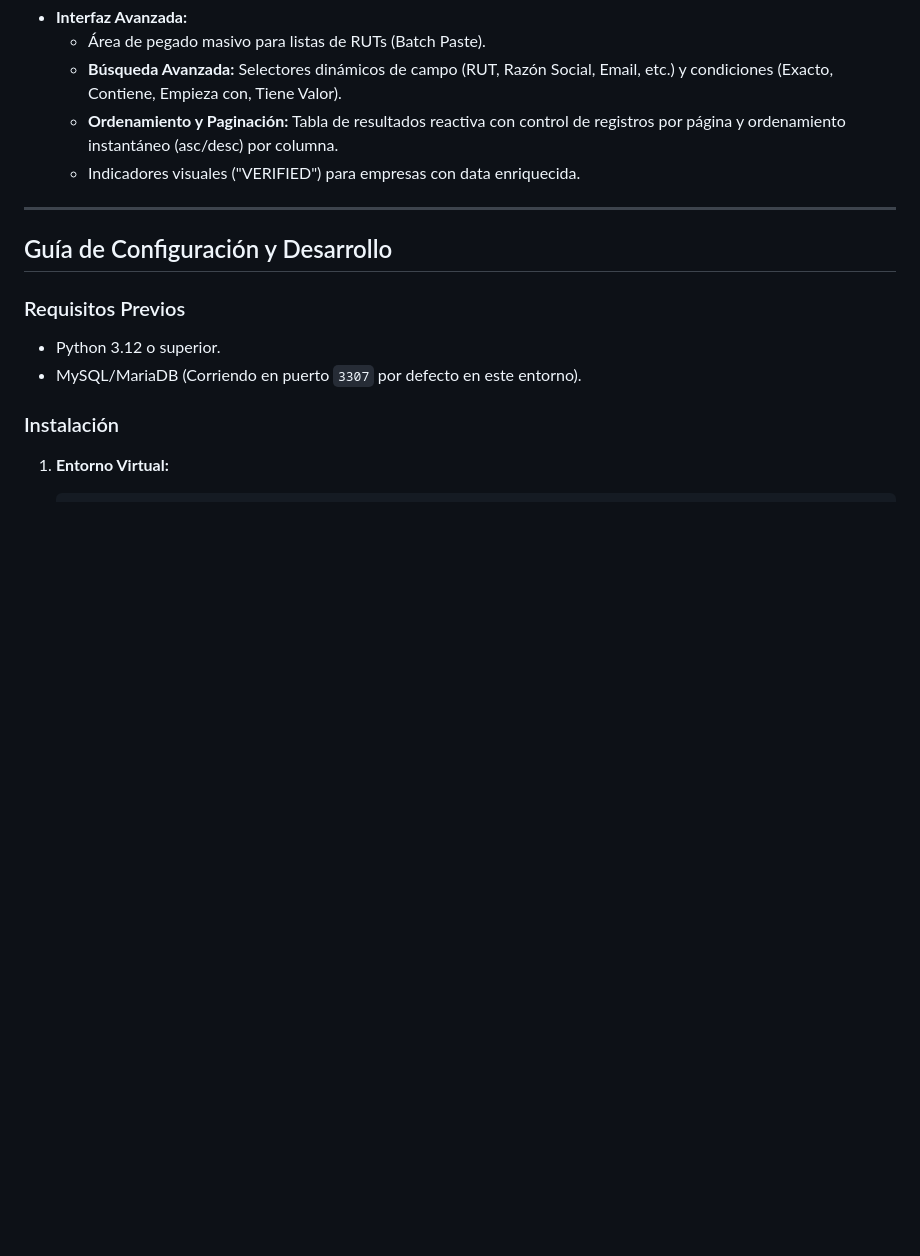
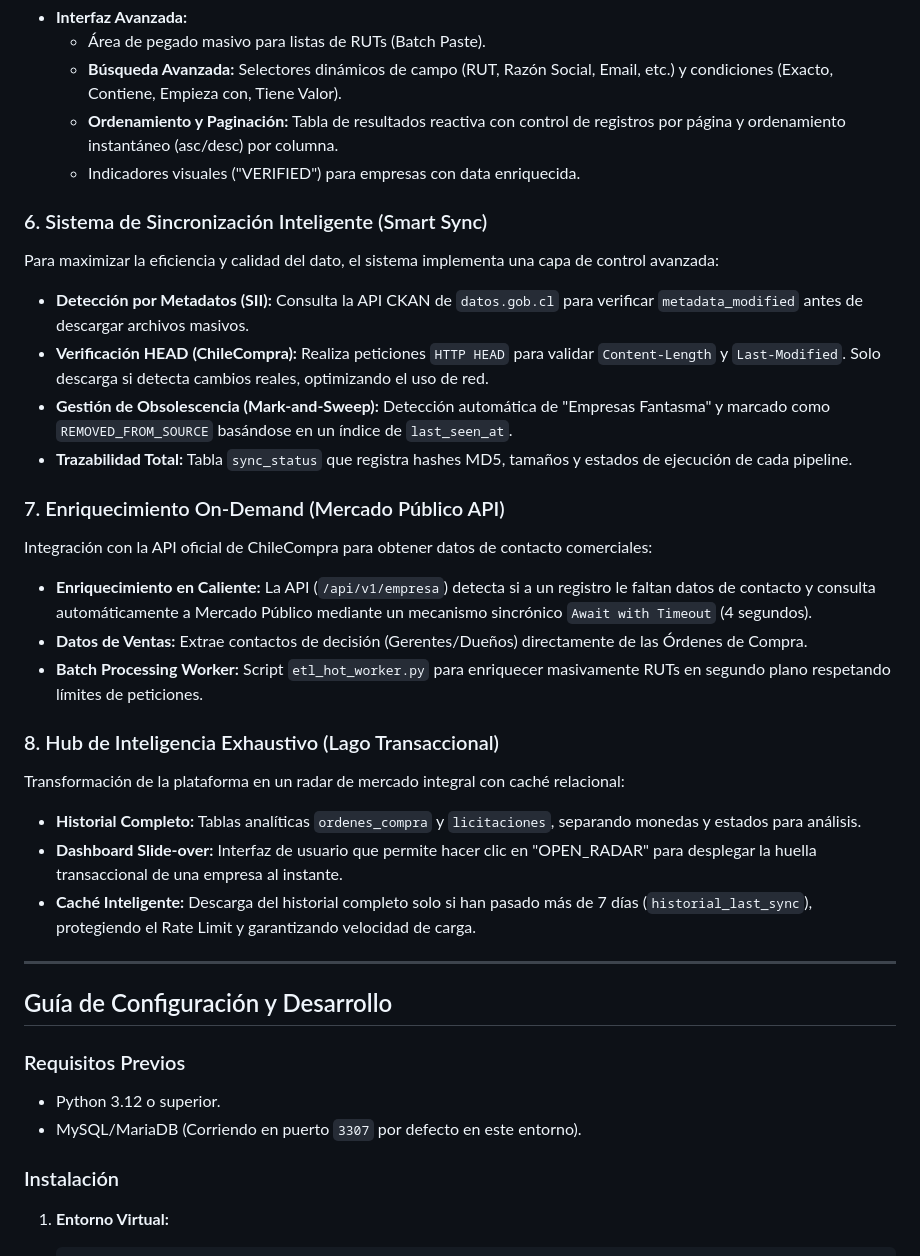
Before and after one commit to cristobalhiza/data-intel-ss, a Markdown page: README.md, the part around one of its changes. Drawn GitHub-style; blank space fills up the shorter version.

Commit message:
docs: Append Technical Challenges and Limitations Annex

```diff
--- a/README.md
+++ b/README.md
@@ -48,6 +48,25 @@ El sistema cuenta con flujos principales diseñados para procesar grandes volúm
     *   **Búsqueda Avanzada:** Selectores dinámicos de campo (RUT, Razón Social, Email, etc.) y condiciones (Exacto, Contiene, Empieza con, Tiene Valor).
     *   **Ordenamiento y Paginación:** Tabla de resultados reactiva con control de registros por página y ordenamiento instantáneo (asc/desc) por columna.
     *   Indicadores visuales ("VERIFIED") para empresas con data enriquecida.
+
+### 6. Sistema de Sincronización Inteligente (Smart Sync)
+Para maximizar la eficiencia y calidad del dato, el sistema implementa una capa de control avanzada:
+*   **Detección por Metadatos (SII):** Consulta la API CKAN de `datos.gob.cl` para verificar `metadata_modified` antes de descargar archivos masivos.
+*   **Verificación HEAD (ChileCompra):** Realiza peticiones `HTTP HEAD` para validar `Content-Length` y `Last-Modified`. Solo descarga si detecta cambios reales, optimizando el uso de red.
+*   **Gestión de Obsolescencia (Mark-and-Sweep):** Detección automática de "Empresas Fantasma" y marcado como `REMOVED_FROM_SOURCE` basándose en un índice de `last_seen_at`.
+*   **Trazabilidad Total:** Tabla `sync_status` que registra hashes MD5, tamaños y estados de ejecución de cada pipeline.
+
+### 7. Enriquecimiento On-Demand (Mercado Público API)
+Integración con la API oficial de ChileCompra para obtener datos de contacto comerciales:
+*   **Enriquecimiento en Caliente:** La API (`/api/v1/empresa`) detecta si a un registro le faltan datos de contacto y consulta automáticamente a Mercado Público mediante un mecanismo sincrónico `Await with Timeout` (4 segundos).
+*   **Datos de Ventas:** Extrae contactos de decisión (Gerentes/Dueños) directamente de las Órdenes de Compra.
+*   **Batch Processing Worker:** Script `etl_hot_worker.py` para enriquecer masivamente RUTs en segundo plano respetando límites de peticiones.
+
+### 8. Hub de Inteligencia Exhaustivo (Lago Transaccional)
+Transformación de la plataforma en un radar de mercado integral con caché relacional:
+*   **Historial Completo:** Tablas analíticas `ordenes_compra` y `licitaciones`, separando monedas y estados para análisis.
+*   **Dashboard Slide-over:** Interfaz de usuario que permite hacer clic en "OPEN_RADAR" para desplegar la huella transaccional de una empresa al instante.
+*   **Caché Inteligente:** Descarga del historial completo solo si han pasado más de 7 días (`historial_last_sync`), protegiendo el Rate Limit y garantizando velocidad de carga.
 
 ---
 
```
Also changed, not shown: other parts of README.md (+21 -0 lines).
